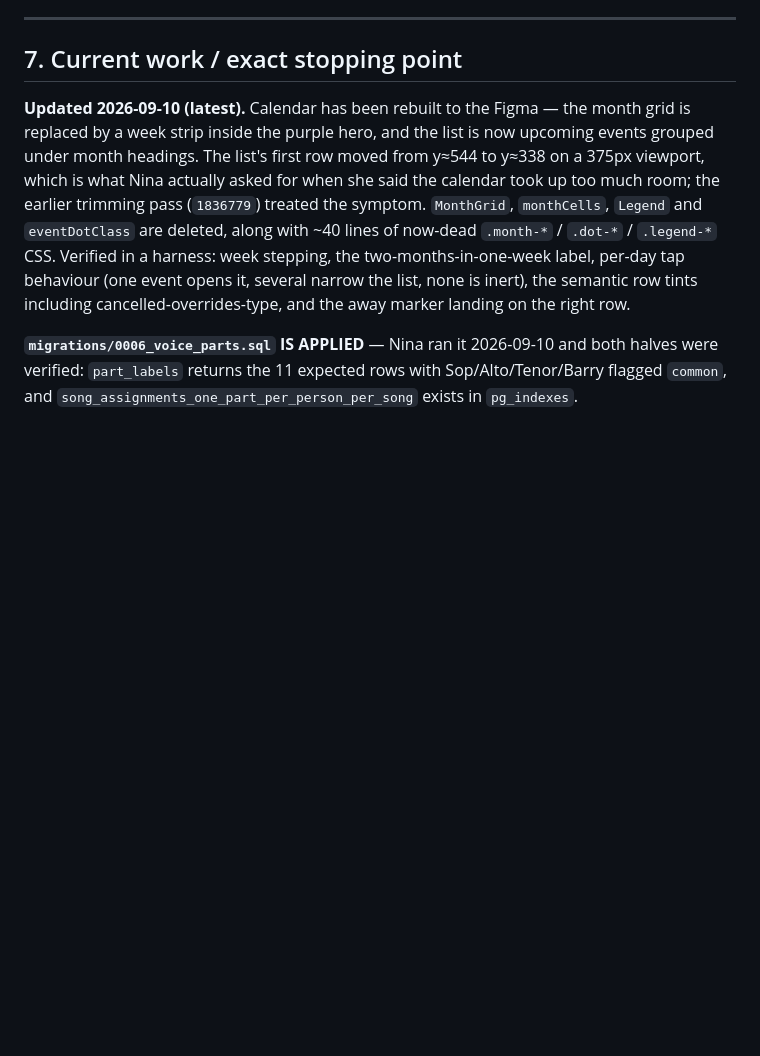
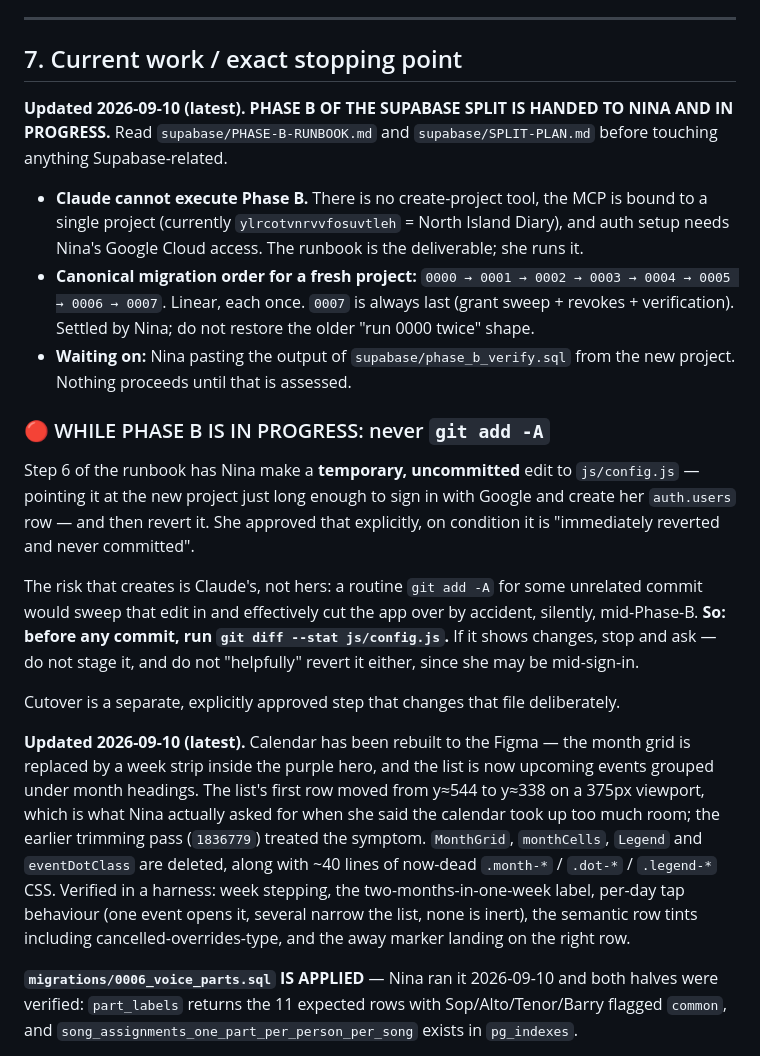
Before and after one commit to nozkowoz/sonario, a Markdown page: HANDOVER.md, the part around the change. Drawn GitHub-style; blank space fills up the shorter version.

Commit message:
Lock the canonical migration order, and guard config.js during Phase B
Nina settled the order: 0000 through 0007, linear, each file once, with 0007
always last as the grant sweep plus explicit revokes plus verification output.
The older 'run 0000 twice and paste a commented-out revoke block' shape is
superseded and must not be restored — recorded in both the plan and the handover
so a later session doesn't reinvent it.

Also added a guard against a risk I created by proposing the workaround. Step 6
of the runbook has Nina temporarily point js/config.js at the new project just
long enough to sign in and create her auth.users row, then revert it. She
approved that on condition it is never committed. The danger is mine rather than
hers: a routine 'git add -A' for an unrelated commit would sweep that edit in and
cut the app over by accident, silently, in the middle of Phase B. HANDOVER now
says to run 'git diff --stat js/config.js' before any commit and to stop and ask
if it is dirty — and specifically NOT to helpfully revert it, since she may be
mid-sign-in.

Co-Authored-By: Claude Opus 5 <noreply@anthropic.com>

```diff
--- a/HANDOVER.md
+++ b/HANDOVER.md
@@ -476,6 +476,36 @@ Membership status copy is exact, agreed wording — see `js/auth.js`, don't casu
 
 ## 7. Current work / exact stopping point
 
+**Updated 2026-09-10 (latest). PHASE B OF THE SUPABASE SPLIT IS HANDED TO NINA AND IN PROGRESS.**
+Read `supabase/PHASE-B-RUNBOOK.md` and `supabase/SPLIT-PLAN.md` before touching anything
+Supabase-related.
+
+- **Claude cannot execute Phase B.** There is no create-project tool, the MCP is bound to a single
+  project (currently `ylrcotvnrvvfosuvtleh` = North Island Diary), and auth setup needs Nina's
+  Google Cloud access. The runbook is the deliverable; she runs it.
+- **Canonical migration order for a fresh project:**
+  `0000 → 0001 → 0002 → 0003 → 0004 → 0005 → 0006 → 0007`. Linear, each once. `0007` is always
+  last (grant sweep + revokes + verification). Settled by Nina; do not restore the older
+  "run 0000 twice" shape.
+- **Waiting on:** Nina pasting the output of `supabase/phase_b_verify.sql` from the new project.
+  Nothing proceeds until that is assessed.
+
+### 🔴 WHILE PHASE B IS IN PROGRESS: never `git add -A`
+
+Step 6 of the runbook has Nina make a **temporary, uncommitted** edit to `js/config.js` — pointing
+it at the new project just long enough to sign in with Google and create her `auth.users` row —
+and then revert it. She approved that explicitly, on condition it is "immediately reverted and
+never committed".
+
+The risk that creates is Claude's, not hers: a routine `git add -A` for some unrelated commit
+would sweep that edit in and effectively cut the app over by accident, silently, mid-Phase-B.
+**So: before any commit, run `git diff --stat js/config.js`.** If it shows changes, stop and ask
+— do not stage it, and do not "helpfully" revert it either, since she may be mid-sign-in.
+
+Cutover is a separate, explicitly approved step that changes that file deliberately.
+
+
+
 **Updated 2026-09-10 (latest).** Calendar has been rebuilt to the Figma — the month grid is
 replaced by a week strip inside the purple hero, and the list is now upcoming events grouped
 under month headings. The list's first row moved from y≈544 to y≈338 on a 375px viewport, which
```
Also changed, not shown: supabase/SPLIT-PLAN.md (+13 -5 lines).
